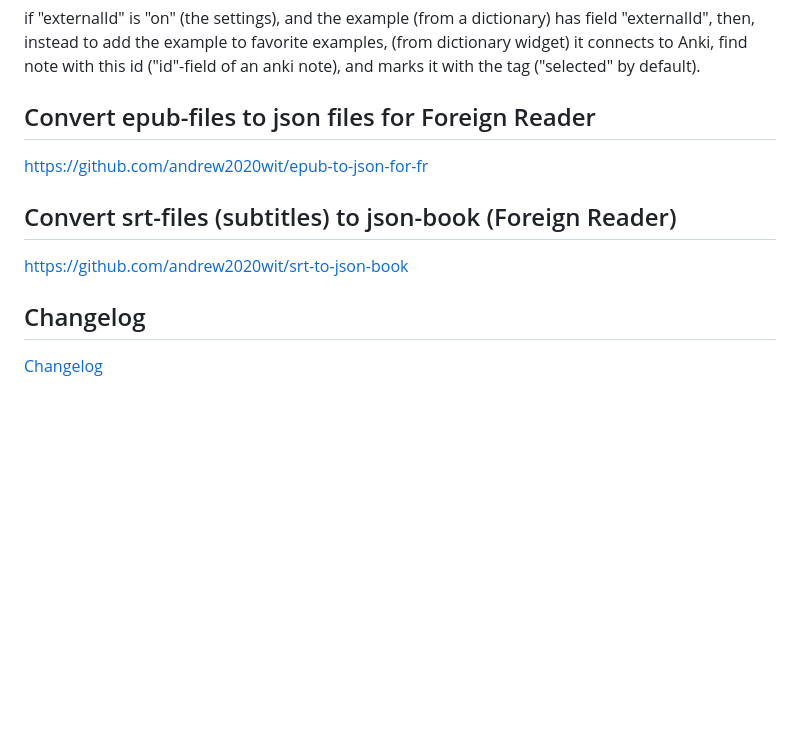
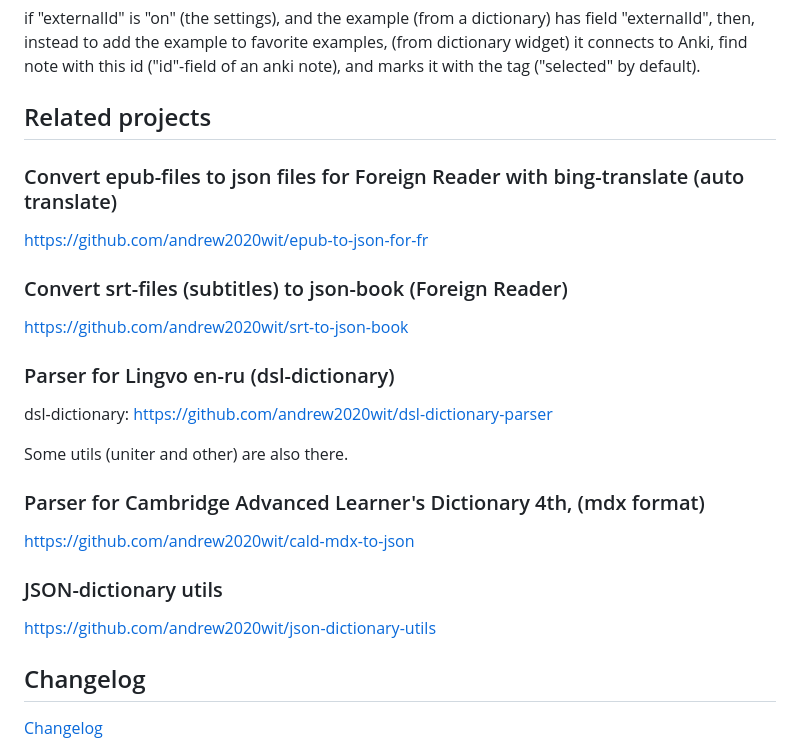
Before and after one commit to andrew2020wit/foreign-reader, a Markdown page: README.md, the part around the change. Rendered like a GitHub page; blank space fills up the shorter version.

```diff
--- a/README.md
+++ b/README.md
@@ -224,13 +224,29 @@ then, instead to add the example to favorite examples,
 (from dictionary widget) it connects to Anki,
 find note with this id ("id"-field of an anki note), and marks it with the tag ("selected" by default).
 
-## Convert epub-files to json files for Foreign Reader
+## Related projects
+
+### Convert epub-files to json files for Foreign Reader with bing-translate (auto translate)
 
 [https://github.com/andrew2020wit/epub-to-json-for-fr](https://github.com/andrew2020wit/epub-to-json-for-fr)
 
-## Convert srt-files (subtitles) to json-book (Foreign Reader)
+### Convert srt-files (subtitles) to json-book (Foreign Reader)
 
 [https://github.com/andrew2020wit/srt-to-json-book](https://github.com/andrew2020wit/srt-to-json-book)
+
+### Parser for Lingvo en-ru (dsl-dictionary)
+
+dsl-dictionary: [https://github.com/andrew2020wit/dsl-dictionary-parser](https://github.com/andrew2020wit/dsl-dictionary-parser)
+
+Some utils (uniter and other) are also there.
+
+### Parser for Cambridge Advanced Learner's Dictionary 4th, (mdx format)
+
+[https://github.com/andrew2020wit/cald-mdx-to-json](https://github.com/andrew2020wit/cald-mdx-to-json)
+
+### JSON-dictionary utils
+
+[https://github.com/andrew2020wit/json-dictionary-utils](https://github.com/andrew2020wit/json-dictionary-utils)
 
 ## Changelog
 
```
